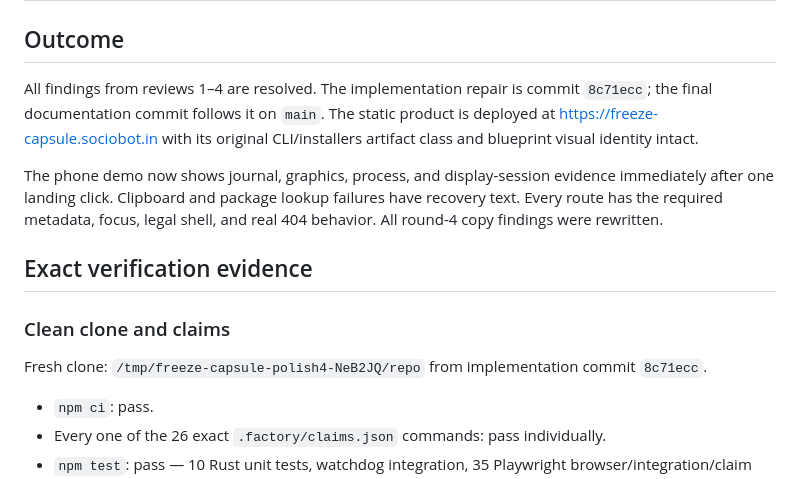
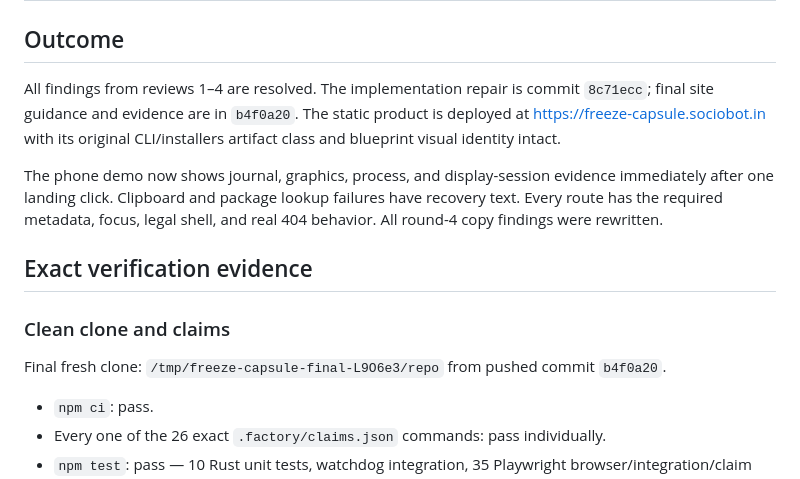
Before and after one commit to B-Divyesh/sf-freeze-capsule, a Markdown page: .factory/handoff.md, the part around the change. GitHub-like rendering.

Commit message:
docs: finalize clean-clone evidence

```diff
--- a/.factory/handoff.md
+++ b/.factory/handoff.md
@@ -3,7 +3,7 @@
 ## Outcome
 
 All findings from reviews 1–4 are resolved. The implementation repair is
-commit `8c71ecc`; the final documentation commit follows it on `main`. The
+commit `8c71ecc`; final site guidance and evidence are in `b4f0a20`. The
 static product is deployed at <https://freeze-capsule.sociobot.in> with its
 original CLI/installers artifact class and blueprint visual identity intact.
 
@@ -16,8 +16,8 @@ legal shell, and real 404 behavior. All round-4 copy findings were rewritten.
 
 ### Clean clone and claims
 
-Fresh clone: `/tmp/freeze-capsule-polish4-NeB2JQ/repo` from implementation
-commit `8c71ecc`.
+Final fresh clone: `/tmp/freeze-capsule-final-L9O6e3/repo` from pushed commit
+`b4f0a20`.
 
 - `npm ci`: pass.
 - Every one of the 26 exact `.factory/claims.json` commands: pass individually.
```
